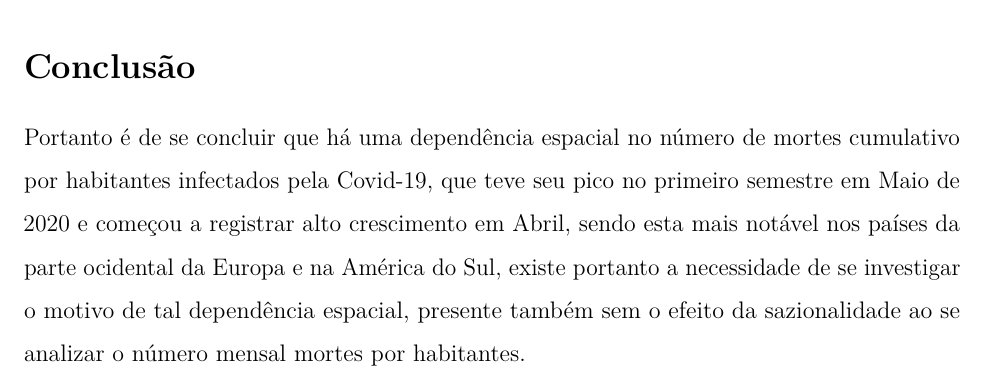
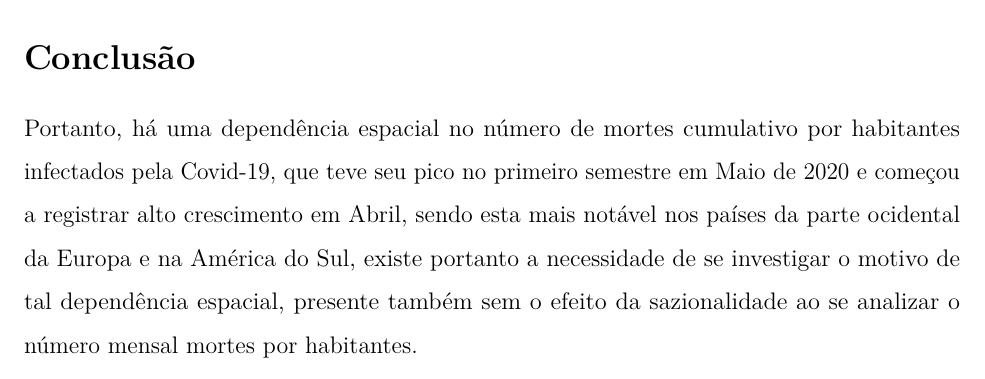
Before and after one commit to marreapato/Spatial_Temporal_Covid19_Study, an R Markdown document (Notebooks/intr_results.rmd): part of page 4 of 5, cut so that both start at the same text. Rendered offline with R 4.5, knitr and Pandoc, then LaTeX, with nearby package versions.

Commit message:
Update intr_results.rmd

```diff
--- a/Notebooks/intr_results.rmd
+++ b/Notebooks/intr_results.rmd
@@ -52,6 +54,6 @@ documentclass: report
 ## Conclusão
 
- Portanto é de se concluir que há uma dependência espacial no número de mortes cumulativo por habitantes infectados pela Covid-19, que teve seu pico no primeiro semestre em Maio de 2020 e começou a registrar alto crescimento em Abril, sendo esta mais notável nos países da parte ocidental da Europa e na América do Sul, existe portanto a necessidade de se investigar o motivo de tal dependência espacial, presente também sem o efeito da sazionalidade ao se analizar o número mensal mortes por habitantes.
+ Portanto, há uma dependência espacial no número de mortes cumulativo por habitantes infectados pela Covid-19, que teve seu pico no primeiro semestre em Maio de 2020 e começou a registrar alto crescimento em Abril, sendo esta mais notável nos países da parte ocidental da Europa e na América do Sul, existe portanto a necessidade de se investigar o motivo de tal dependência espacial, presente também sem o efeito da sazionalidade ao se analizar o número mensal mortes por habitantes.
 
 ## Referências
 
```
Also changed, not shown: Notebooks/intr_results.rmd (2 more changed lines).
